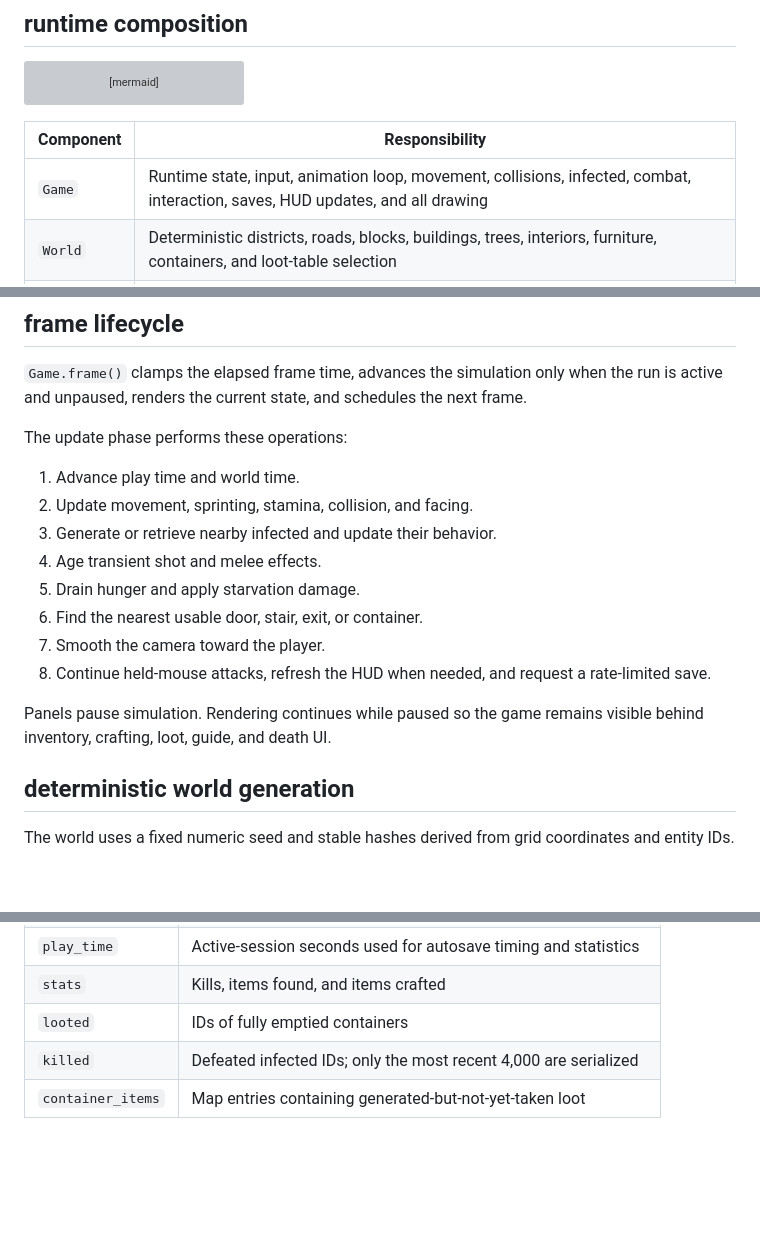
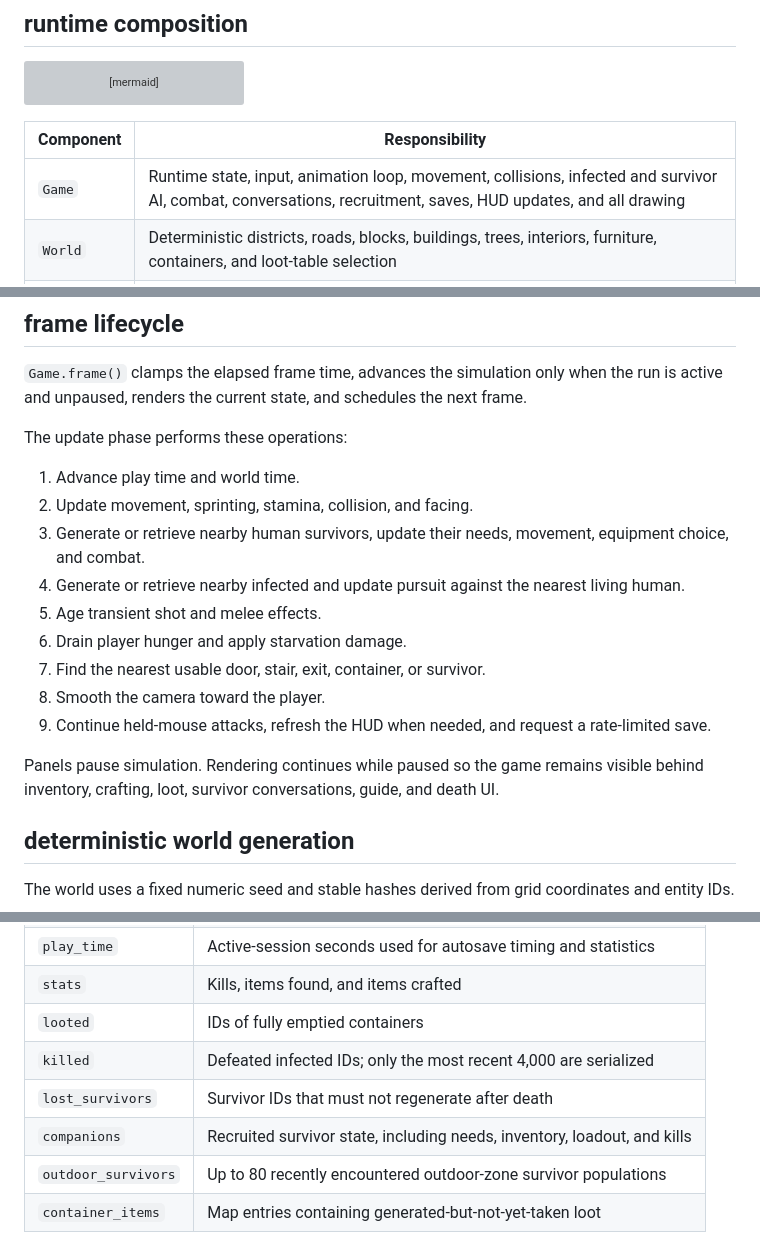
Before and after one commit to CambellJSmith/City-of-Nothing, a Markdown page: docs/architecture.md, 3 parts joined by grey strips. GitHub-like rendering; blank space fills up the shorter version; grey boxes are pictures that could not be loaded.

Commit message:
Document survivor AI architecture

```diff
--- a/docs/architecture.md
+++ b/docs/architecture.md
@@ -15,7 +15,7 @@ flowchart TD
 
 | Component | Responsibility |
 | --- | --- |
-| `Game` | Runtime state, input, animation loop, movement, collisions, infected, combat, interaction, saves, HUD updates, and all drawing |
+| `Game` | Runtime state, input, animation loop, movement, collisions, infected and survivor AI, combat, conversations, recruitment, saves, HUD updates, and all drawing |
 | `World` | Deterministic districts, roads, blocks, buildings, trees, interiors, furniture, containers, and loot-table selection |
 | `Inventory` | Item ownership, equipment, ammunition, armor totals, consuming items, crafting, filtering, and inventory/crafting markup |
 | `Sound` | Lazily created Web Audio context and synthesized one-shot tones |
@@ -42,14 +43,15 @@ The update phase performs these operations:
 
 1. Advance play time and world time.
 2. Update movement, sprinting, stamina, collision, and facing.
-3. Generate or retrieve nearby infected and update their behavior.
-4. Age transient shot and melee effects.
-5. Drain hunger and apply starvation damage.
-6. Find the nearest usable door, stair, exit, or container.
-7. Smooth the camera toward the player.
-8. Continue held-mouse attacks, refresh the HUD when needed, and request a rate-limited save.
+3. Generate or retrieve nearby human survivors, update their needs, movement, equipment choice, and combat.
+4. Generate or retrieve nearby infected and update pursuit against the nearest living human.
+5. Age transient shot and melee effects.
+6. Drain player hunger and apply starvation damage.
+7. Find the nearest usable door, stair, exit, container, or survivor.
+8. Smooth the camera toward the player.
+9. Continue held-mouse attacks, refresh the HUD when needed, and request a rate-limited save.
 
-Panels pause simulation. Rendering continues while paused so the game remains visible behind inventory, crafting, loot, guide, and death UI.
+Panels pause simulation. Rendering continues while paused so the game remains visible behind inventory, crafting, loot, survivor conversations, guide, and death UI.
 
 ## deterministic world generation
 
@@ -166,6 +176,9 @@ The save key is `city_of_nothing_save_v1`, and the serialized object declares `v
 | `stats` | Kills, items found, and items crafted |
 | `looted` | IDs of fully emptied containers |
 | `killed` | Defeated infected IDs; only the most recent 4,000 are serialized |
+| `lost_survivors` | Survivor IDs that must not regenerate after death |
+| `companions` | Recruited survivor state, including needs, inventory, loadout, and kills |
+| `outdoor_survivors` | Up to 80 recently encountered outdoor-zone survivor populations |
 | `container_items` | Map entries containing generated-but-not-yet-taken loot |
 
 Autosaves are skipped when the game has not started, the player is dead, or fewer than eight active play seconds have passed since the previous non-forced save. Forced saves occur at important state transitions and on `beforeunload`.
```
Also changed, not shown: other parts of docs/architecture.md (+13 -4 lines).
